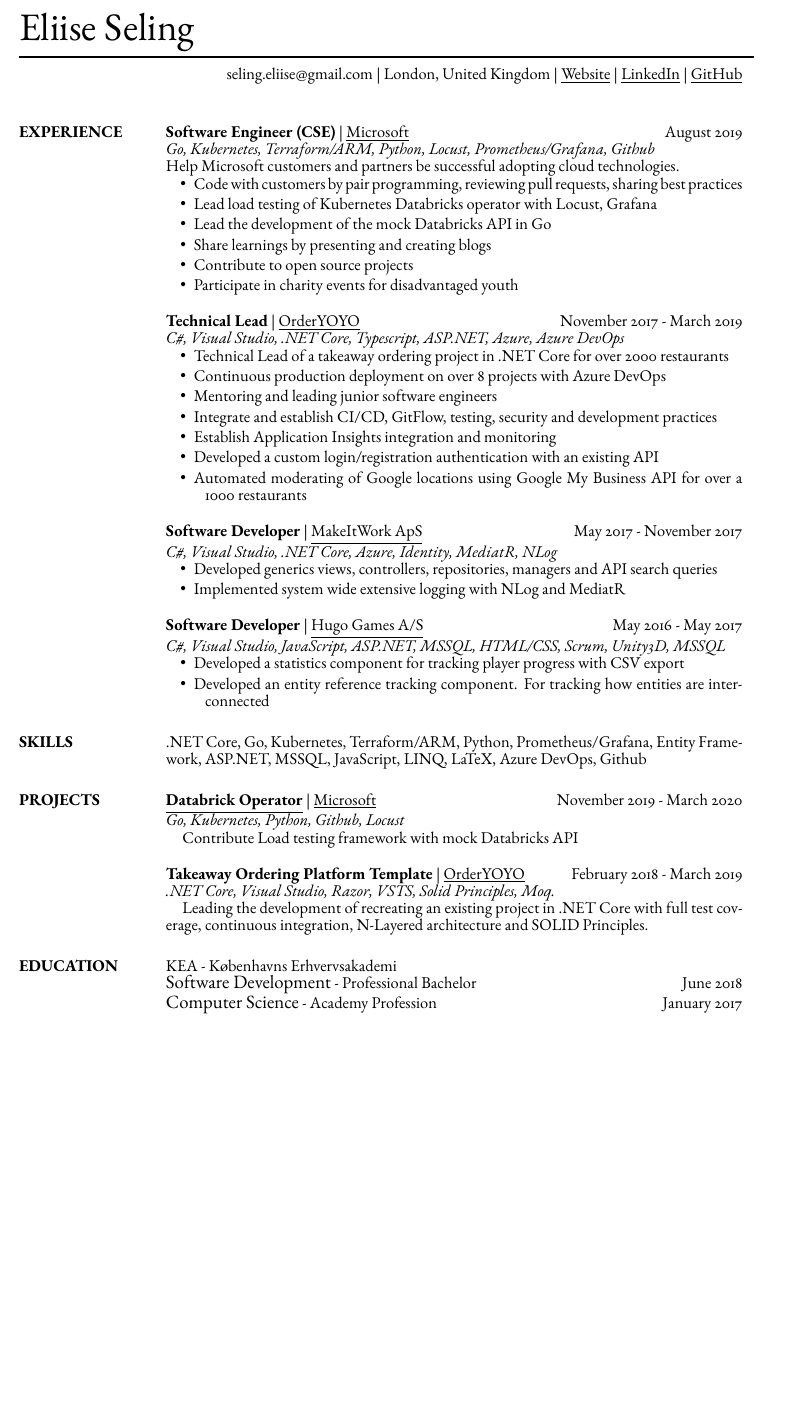
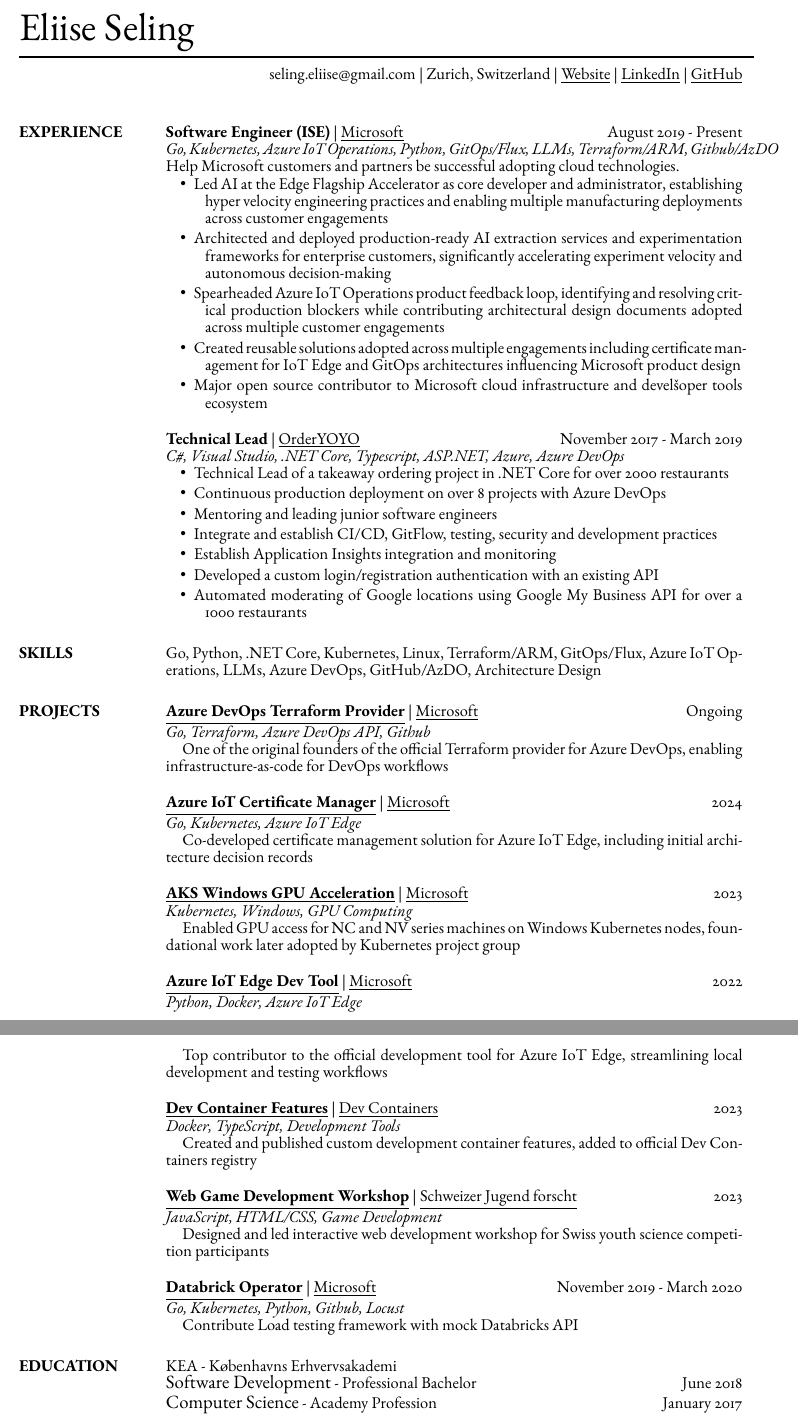
Before and after one commit to EliiseS/LatexResume, a LaTeX CV (EliiseSeling.tex): part of the page before the commit and two parts of pages 1 and 2 of 2 after it, the two joined at a grey line, cut so that both start at the same text, the shorter picture padded with empty space. Compiled offline with pdfLaTeX.

Commit message:
Update resume

```diff
--- a/EliiseSeling.tex
+++ b/EliiseSeling.tex
@@ -47,7 +47,7 @@
 
 \moveleft\hoffset\vbox{\hrule width\resumewidth height 1pt}\smallskip % Horizontal line after name; adjust line thickness by changing the '1pt'
 
-\moveright.00\hoffset\rightline{seling.eliise@gmail.com | London, United Kingdom | \href{https://eliises.github.io/}{\underline{Website}} | \href{https://www.linkedin.com/in/EliiseS/}{\underline{LinkedIn}} | \href{https://github.com/EliiseS}{\underline{GitHub}}}  % Your address
+\moveright.00\hoffset\rightline{seling.eliise@gmail.com | Zurich, Switzerland | \href{https://eliises.github.io/}{\underline{Website}} | \href{https://www.linkedin.com/in/EliiseS/}{\underline{LinkedIn}} | \href{https://github.com/EliiseS}{\underline{GitHub}}}  % Your address
 %\moveleft.5\hoffset\centerline{City, State 12345}
 %\moveleft.5\hoffset\centerline{(000) 111-1111 or (111) 111-1112}
 
@@ -73,16 +73,15 @@
 
     \section{EXPERIENCE}
 
-     {\emphasize Software Engineer (CSE)} | \href{https://www.microsoft.com/}{\underline{Microsoft}}    \hfill August 2019  \\
-    {\it Go, Kubernetes, Terraform/ARM, Python, Locust, Prometheus/Grafana, Github} \\ %\vspace{3pt} %Custom line space
+     {\emphasize Software Engineer (ISE)} | \href{https://www.microsoft.com/}{\underline{Microsoft}}    \hfill August 2019 - Present  \\
+    {\it Go, Kubernetes, Azure IoT Operations, Python, GitOps/Flux, LLMs, Terraform/ARM, Github/AzDO} \\ %\vspace{3pt} %Custom line space
     Help Microsoft customers and partners be successful adopting cloud technologies.
     \begin{itemize} \setlength{\itemindent}{-0.1in}\itemsep 0pt % Reduce space between items
-        \item Code with customers by pair programming, reviewing pull requests, sharing best practices
-        \item Lead load testing of Kubernetes Databricks operator with Locust, Grafana
-        \item Lead the development of the mock Databricks API in Go
-        \item Share learnings by presenting and creating blogs
-        \item Contribute to open source projects
-        \item Participate in charity events for disadvantaged youth
+        \item Led AI at the Edge Flagship Accelerator as core developer and administrator, establishing hyper velocity engineering practices and enabling multiple manufacturing deployments across customer engagements
+        \item Architected and deployed production-ready AI extraction services and experimentation frameworks for enterprise customers, significantly accelerating experiment velocity and autonomous decision-making
+        \item Spearheaded Azure IoT Operations product feedback loop, identifying and resolving critical production blockers while contributing architectural design documents adopted across multiple customer engagements
+        \item Created reusable solutions adopted across multiple engagements including certificate management for IoT Edge and GitOps architectures influencing Microsoft product design
+        \item Major open source contributor to Microsoft cloud infrastructure and develšoper tools ecosystem
     \end{itemize}
 
     {\emphasize Technical Lead} | \href{https://orderyoyo.com/}{\underline{OrderYOYO}}    \hfill November 2017 - March 2019  \\
@@ -97,22 +96,22 @@
         \item Automated moderating of Google locations using Google My Business API for over a 1000 restaurants
     \end{itemize}
 
-    {\emphasize Software Developer} | \href{http://www.makeitwork.dk}{\underline{MakeItWork ApS}}  \hfill May 2017 - November 2017  \\
-    {\it C\#, Visual Studio, .NET Core, Azure, Identity, MediatR, NLog  } %\vspace{3pt} %Custom line space
-    \begin{itemize} \setlength{\itemindent}{-0.1in}\itemsep 0pt % Reduce space between items
-        \item Developed generics views, controllers, repositories, managers and API search queries
-        \item Implemented system wide extensive logging with NLog and MediatR
-              % \item Implemented login, registering with Identity
-              % \item Developed object based search queries for API's
-    \end{itemize}
+    % {\emphasize Software Developer} | \href{http://www.makeitwork.dk}{\underline{MakeItWork ApS}}  \hfill May 2017 - November 2017  \\
+    % {\it C\#, Visual Studio, .NET Core, Azure, Identity, MediatR, NLog  } %\vspace{3pt} %Custom line space
+    % \begin{itemize} \setlength{\itemindent}{-0.1in}\itemsep 0pt % Reduce space between items
+    %     \item Developed generics views, controllers, repositories, managers and API search queries
+    %     \item Implemented system wide extensive logging with NLog and MediatR
+    %           % \item Implemented login, registering with Identity
+    %           % \item Developed object based search queries for API's
+    % \end{itemize}
 
-    {\emphasize Software Developer} | \href{https://www.5thplanetgames.com/}{\underline{Hugo Games A/S}}   \hfill May 2016 - May 2017  \\
-    {\it C\#, Visual Studio, JavaScript, ASP.NET, MSSQL, HTML/CSS, Scrum, Unity3D, MSSQL} %\vspace{3pt} %Custom line space
-    \begin{itemize} \setlength{\itemindent}{-0.1in}\itemsep 0pt % Reduce space between items
-        \item Developed a statistics component for tracking player progress with CSV export
-        \item Developed an entity reference tracking component. For tracking how entities are interconnected
-              % \item Developed over 100 unit tests using C\#
-    \end{itemize}
+    % {\emphasize Software Developer} | \href{https://www.5thplanetgames.com/}{\underline{Hugo Games A/S}}   \hfill May 2016 - May 2017  \\
+    % {\it C\#, Visual Studio, JavaScript, ASP.NET, MSSQL, HTML/CSS, Scrum, Unity3D, MSSQL} %\vspace{3pt} %Custom line space
+    % \begin{itemize} \setlength{\itemindent}{-0.1in}\itemsep 0pt % Reduce space between items
+    %     \item Developed a statistics component for tracking player progress with CSV export
+    %     \item Developed an entity reference tracking component. For tracking how entities are interconnected
+    %           % \item Developed over 100 unit tests using C\#
+    % \end{itemize}
 
     %{\emphasize Quality Assurance Lead } Hugo Games A/S   \hfill January 2016 - Present \vspace{3pt} %Custom line space
     %\begin{itemize}  \setlength{\itemindent}{-0.1in} \itemsep 0pt % Reduce space between items
@@ -136,23 +135,41 @@
     %----------------------------------------------------------------------------------------
     \section{SKILLS}
 
-    .NET Core, Go, Kubernetes, Terraform/ARM, Python, Prometheus/Grafana, Entity Framework, ASP.NET, MSSQL, JavaScript, LINQ, LaTeX,
-    Azure DevOps, Github
+    Go, Python, .NET Core, Kubernetes, Linux, Terraform/ARM, GitOps/Flux, Azure IoT Operations, LLMs,
+    Azure DevOps, GitHub/AzDO, Architecture Design
 
     %----------------------------------------------------------------------------------------
     %	PROJECTS
     %----------------------------------------------------------------------------------------
     \section{PROJECTS}
 
+    \href{https://github.com/microsoft/terraform-provider-azuredevops}{\emphasize\underline{Azure DevOps Terraform Provider}} | \href{https://www.microsoft.com/}{\underline{Microsoft}} \hfill Ongoing \\
+    {\it Go, Terraform, Azure DevOps API, Github} \\
+    \tab One of the original founders of the official Terraform provider for Azure DevOps, enabling infrastructure-as-code for DevOps workflows
+
+    \href{https://github.com/katriendg/aio-cert-manager}{\emphasize\underline{Azure IoT Certificate Manager}} | \href{https://www.microsoft.com/}{\underline{Microsoft}} \hfill 2024 \\
+    {\it Go, Kubernetes, Azure IoT Edge} \\
+    \tab Co-developed certificate management solution for Azure IoT Edge, including initial architecture decision records
+
+    \href{https://github.com/marosset/aks-windows-gpu-acceleration/pull/3}{\emphasize\underline{AKS Windows GPU Acceleration}} | \href{https://www.microsoft.com/}{\underline{Microsoft}} \hfill 2023 \\
+    {\it Kubernetes, Windows, GPU Computing} \\
+    \tab Enabled GPU access for NC and NV series machines on Windows Kubernetes nodes, foundational work later adopted by Kubernetes project group
+
+    \href{https://github.com/Azure/iotedgedev/pulls?q=is\%3Apr\%20author\%3AEliiseS\%20is\%3Aclosed}{\emphasize\underline{Azure IoT Edge Dev Tool}} | \href{https://www.microsoft.com/}{\underline{Microsoft}} \hfill 2022 \\
+    {\it Python, Docker, Azure IoT Edge} \\
+    \tab Top contributor to the official development tool for Azure IoT Edge, streamlining local development and testing workflows
+
+    \href{https://github.com/devcontainers/devcontainers.github.io}{\emphasize\underline{Dev Container Features}} | \href{https://containers.dev/}{\underline{Dev Containers}} \hfill 2023 \\
+    {\it Docker, TypeScript, Development Tools} \\
+    \tab Created and published custom development container features, added to official Dev Containers registry
+
+    \href{https://github.com/MS-SJF-Projects/web-game-complete}{\emphasize\underline{Web Game Development Workshop}} | \href{https://sjf.ch/}{\underline{Schweizer Jugend forscht}} \hfill 2023 \\
+    {\it JavaScript, HTML/CSS, Game Development} \\
+    \tab Designed and led interactive web development workshop for Swiss youth science competition participants
+
     \href{https://github.com/microsoft/azure-databricks-operator/pull/173}{\emphasize\underline{Databrick Operator}} | \href{https://www.microsoft.com/}{\underline{Microsoft}} \hfill November 2019  - March 2020 \\
     {\it Go, Kubernetes, Python, Github, Locust} \\
     \tab Contribute Load testing framework with mock Databricks API
-
-        % ----------------------------------------------------------------------------------------
-
-        {\emphasize Takeaway Ordering Platform Template} | \href{https://orderyoyo.com/}{\underline{OrderYOYO}} \hfill February 2018  - March 2019 \\
-    {\it .NET Core, Visual Studio, Razor, VSTS, Solid Principles, Moq.} \\
-    \tab Leading the development of recreating an existing project in .NET Core with full test coverage, continuous integration, N-Layered architecture and SOLID Principles.
 
     % Billing System | \href{http://www.makeitwork.dk}{\underline{MakeItWork ApS}} \hfill May 2017  - November 2017\\
     % {\it .NET Core, Visual Studio, Razor, Entity Framework Core, Azure, IoC, Moq.} \\
```
Also changed, not shown: EliiseSeling.pdf, makefile, 2 other files.
